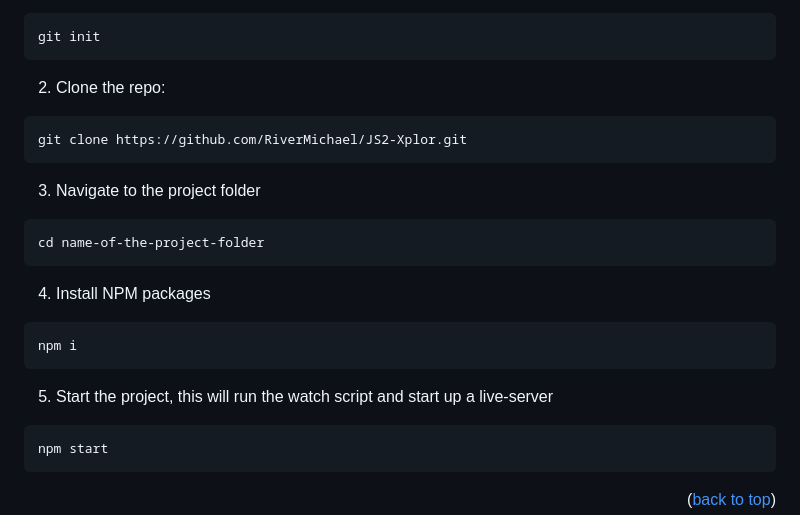
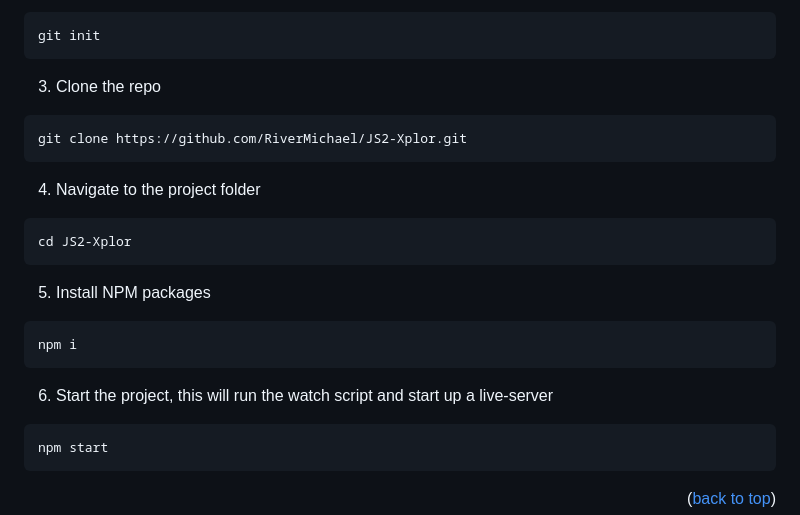
Before and after one commit to RiverMichael/JS2-Xplor, a Markdown page: README.md, the part around one of its changes. Drawn GitHub-style.

````diff
--- a/README.md
+++ b/README.md
@@ -82,25 +82,25 @@ cd replace-with-your-desired-folder
 git init
 ```
 
-2. Clone the repo:
+3. Clone the repo
 
 ```sh
 git clone https://github.com/RiverMichael/JS2-Xplor.git
 ```
 
-3. Navigate to the project folder
+4. Navigate to the project folder
 
 ```sh
-cd name-of-the-project-folder
+cd JS2-Xplor
 ```
 
-4. Install NPM packages
+5. Install NPM packages
 
 ```sh
 npm i
 ```
 
-5. Start the project, this will run the watch script and start up a live-server
+6. Start the project, this will run the watch script and start up a live-server
 
 ```sh
 npm start
````
Also changed, not shown: other parts of README.md (+3 -3 lines).
